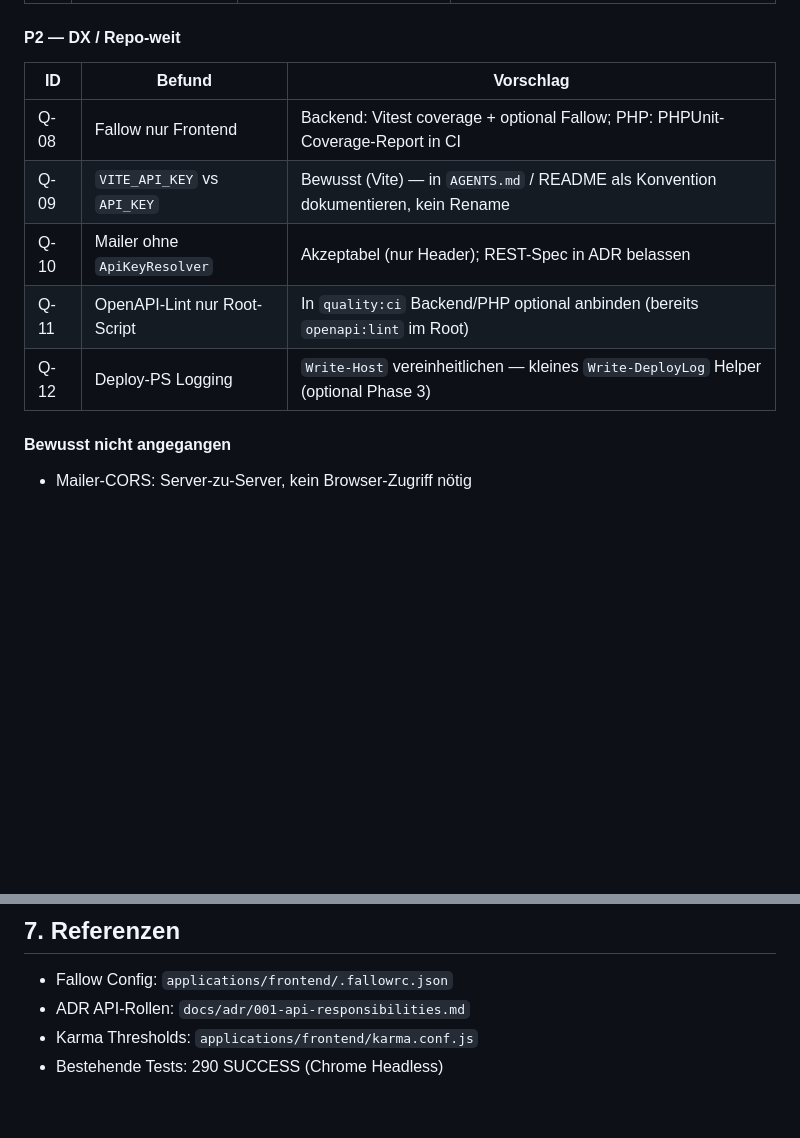
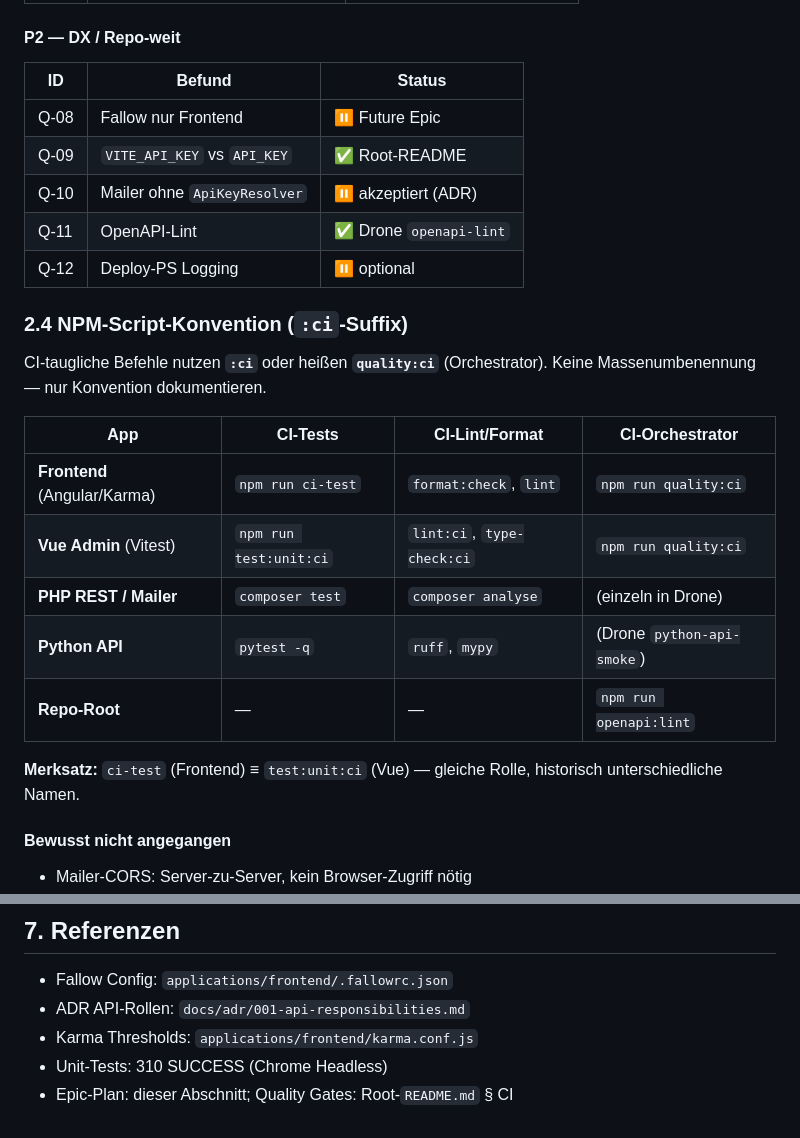
Before and after one commit to Pencil-Me/Pencil-Me-Portfolio, a Markdown page: docs/plans/code-quality-improvements.md, 2 parts joined by grey strips. Drawn GitHub-style; blank space fills up the shorter version.

```diff
--- a/docs/plans/code-quality-improvements.md
+++ b/docs/plans/code-quality-improvements.md
@@ -69,13 +75,27 @@
 
 #### P2 — DX / Repo-weit
 
-| ID | Befund | Vorschlag |
-|----|--------|-----------|
-| Q-08 | Fallow nur Frontend | Backend: Vitest coverage + optional Fallow; PHP: PHPUnit-Coverage-Report in CI |
-| Q-09 | `VITE_API_KEY` vs `API_KEY` | Bewusst (Vite) — in `AGENTS.md` / README als Konvention dokumentieren, kein Rename |
-| Q-10 | Mailer ohne `ApiKeyResolver` | Akzeptabel (nur Header); REST-Spec in ADR belassen |
-| Q-11 | OpenAPI-Lint nur Root-Script | In `quality:ci` Backend/PHP optional anbinden (bereits `openapi:lint` im Root) |
-| Q-12 | Deploy-PS Logging | `Write-Host` vereinheitlichen — kleines `Write-DeployLog` Helper (optional Phase 3) |
+| ID | Befund | Status |
+|----|--------|--------|
+| Q-08 | Fallow nur Frontend | ⏸️ Future Epic |
+| Q-09 | `VITE_API_KEY` vs `API_KEY` | ✅ Root-README |
+| Q-10 | Mailer ohne `ApiKeyResolver` | ⏸️ akzeptiert (ADR) |
+| Q-11 | OpenAPI-Lint | ✅ Drone `openapi-lint` |
+| Q-12 | Deploy-PS Logging | ⏸️ optional |
+
+### 2.4 NPM-Script-Konvention (`:ci`-Suffix)
+
+CI-taugliche Befehle nutzen **`:ci`** oder heißen **`quality:ci`** (Orchestrator). Keine Massenumbenennung — nur Konvention dokumentieren.
+
+| App | CI-Tests | CI-Lint/Format | CI-Orchestrator |
+|-----|----------|----------------|-----------------|
+| **Frontend** (Angular/Karma) | `npm run ci-test` | `format:check`, `lint` | `npm run quality:ci` |
+| **Vue Admin** (Vitest) | `npm run test:unit:ci` | `lint:ci`, `type-check:ci` | `npm run quality:ci` |
+| **PHP REST / Mailer** | `composer test` | `composer analyse` | (einzeln in Drone) |
+| **Python API** | `pytest -q` | `ruff`, `mypy` | (Drone `python-api-smoke`) |
+| **Repo-Root** | — | — | `npm run openapi:lint` |
+
+**Merksatz:** `ci-test` (Frontend) ≡ `test:unit:ci` (Vue) — gleiche Rolle, historisch unterschiedliche Namen.
 
 #### Bewusst nicht angegangen
 
@@ -255,4 +275,5 @@ npm run openapi:lint
 - Fallow Config: `applications/frontend/.fallowrc.json`
 - ADR API-Rollen: `docs/adr/001-api-responsibilities.md`
 - Karma Thresholds: `applications/frontend/karma.conf.js`
-- Bestehende Tests: 290 SUCCESS (Chrome Headless)
+- Unit-Tests: 310 SUCCESS (Chrome Headless)
+- Epic-Plan: dieser Abschnitt; Quality Gates: Root-`README.md` § CI
```
Also changed, not shown: other parts of docs/plans/code-quality-improvements.md (+27 -21 lines), README.md (+14 -0 lines), applications/frontend/README.md (+13 -2 lines).
